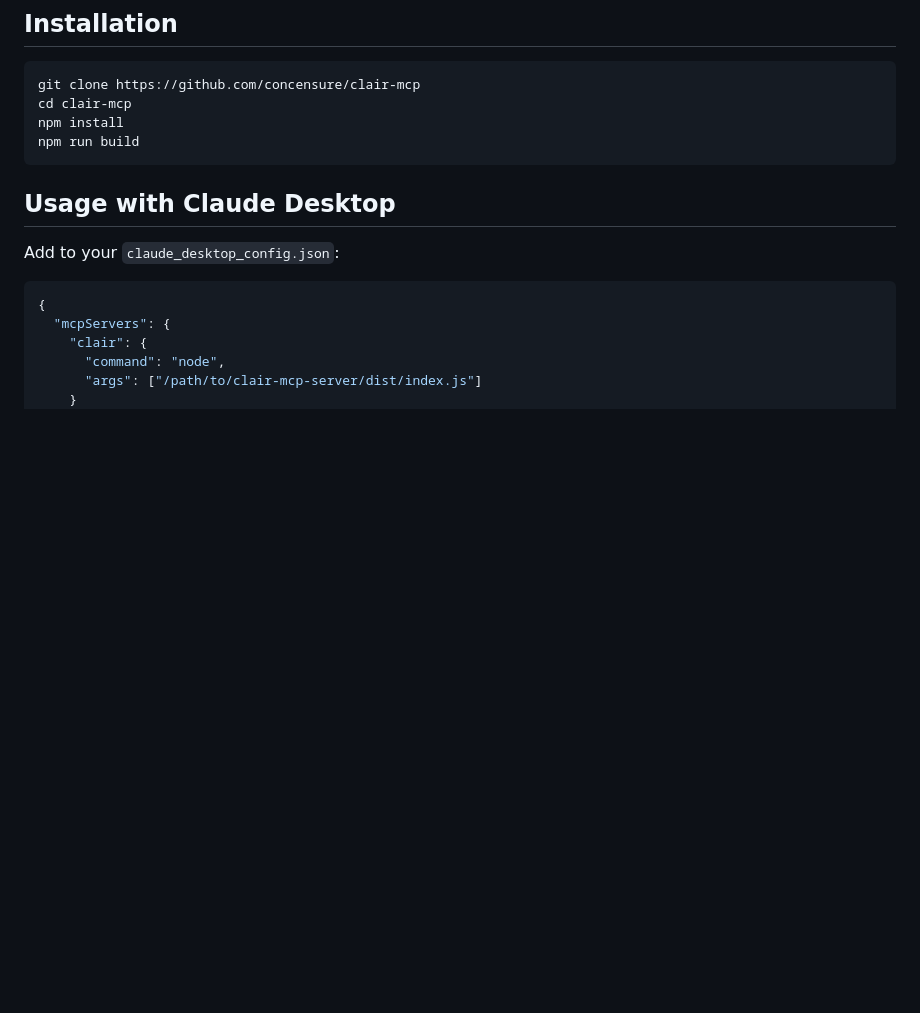
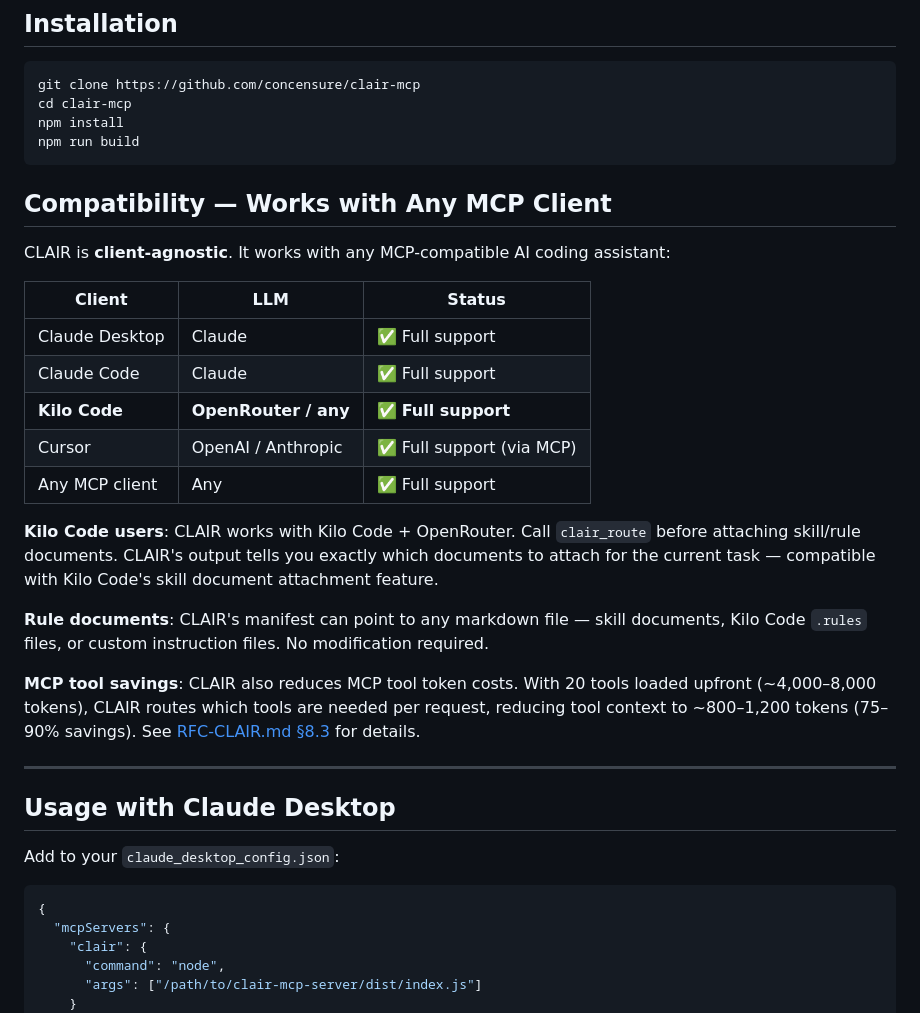
Before and after one commit to concensure/clair-mcp-server, a Markdown page: README.md, the part around the change. GitHub-like rendering; blank space fills up the shorter version.

````diff
--- a/README.md
+++ b/README.md
@@ -46,6 +46,26 @@ cd clair-mcp
 npm install
 npm run build
 ```
+
+## Compatibility — Works with Any MCP Client
+
+CLAIR is **client-agnostic**. It works with any MCP-compatible AI coding assistant:
+
+| Client | LLM | Status |
+|--------|-----|--------|
+| Claude Desktop | Claude | ✅ Full support |
+| Claude Code | Claude | ✅ Full support |
+| **Kilo Code** | **OpenRouter / any** | ✅ **Full support** |
+| Cursor | OpenAI / Anthropic | ✅ Full support (via MCP) |
+| Any MCP client | Any | ✅ Full support |
+
+**Kilo Code users**: CLAIR works with Kilo Code + OpenRouter. Call `clair_route` before attaching skill/rule documents. CLAIR's output tells you exactly which documents to attach for the current task — compatible with Kilo Code's skill document attachment feature.
+
+**Rule documents**: CLAIR's manifest can point to any markdown file — skill documents, Kilo Code `.rules` files, or custom instruction files. No modification required.
+
+**MCP tool savings**: CLAIR also reduces MCP tool token costs. With 20 tools loaded upfront (~4,000–8,000 tokens), CLAIR routes which tools are needed per request, reducing tool context to ~800–1,200 tokens (75–90% savings). See [RFC-CLAIR.md §8.3](./RFC-CLAIR.md) for details.
+
+---
 
 ## Usage with Claude Desktop
 
````
Also changed, not shown: RFC-CLAIR.md (+74 -5 lines).
